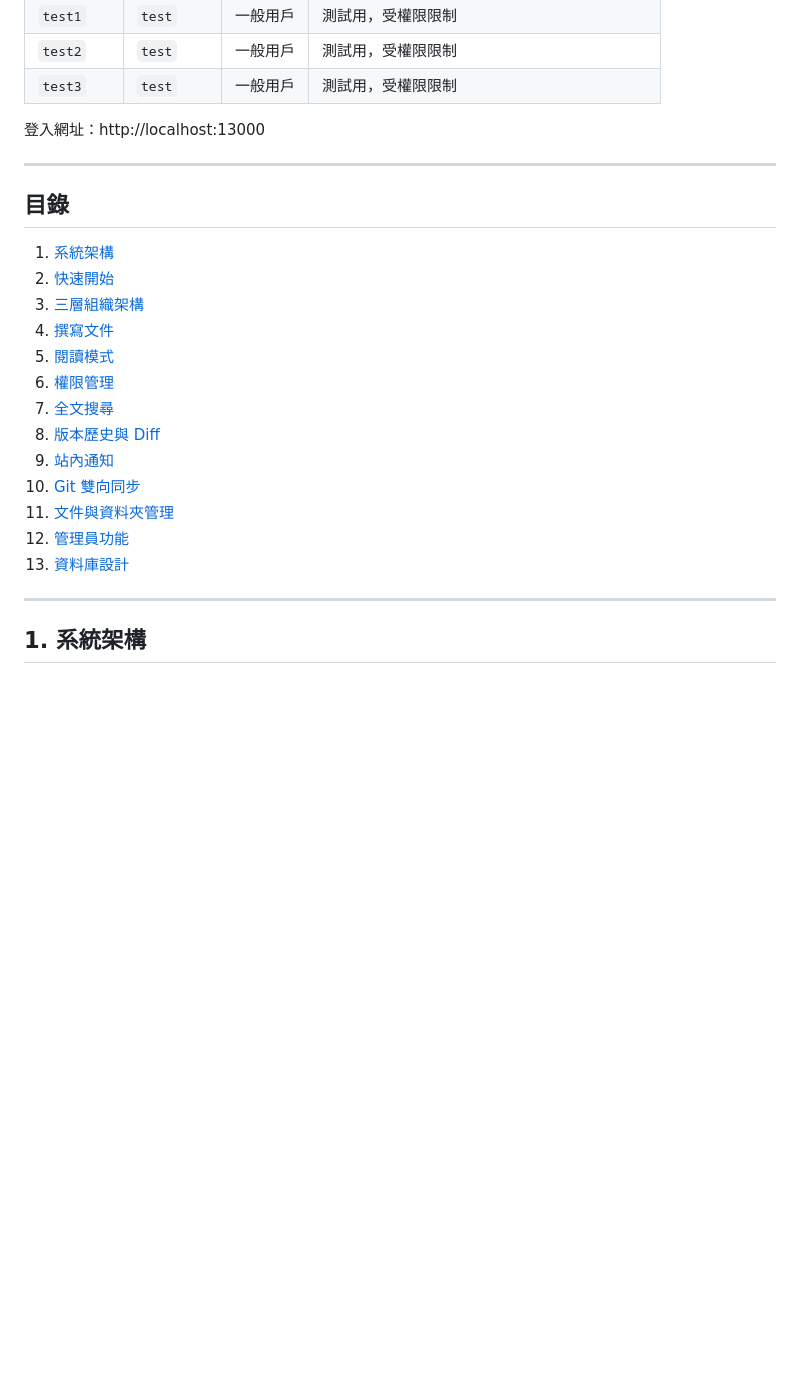
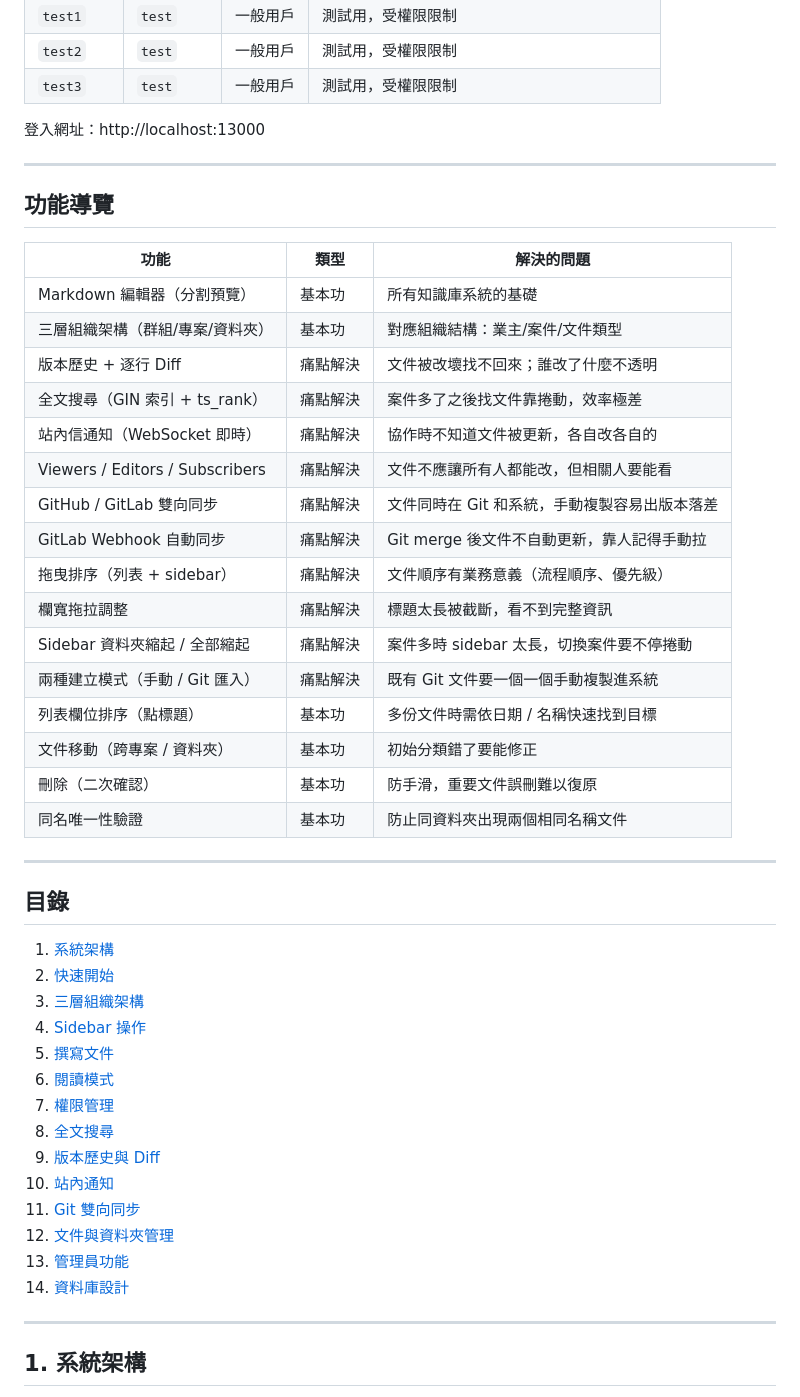
Before and after one commit to yanchen184/nocobase-plugin-doc-hub, a Markdown page: MANUAL.md, the part around one of its changes. Drawn GitHub-style; blank space fills up the shorter version.

Commit message:
docs: 更新 MANUAL.md — 新增功能導覽表格、Sidebar 操作章節、路線圖更新

```diff
--- a/MANUAL.md
+++ b/MANUAL.md
@@ -18,21 +18,45 @@
 
 ---
 
+## 功能導覽
+
+| 功能 | 類型 | 解決的問題 |
+|------|------|-----------|
+| Markdown 編輯器（分割預覽） | 基本功 | 所有知識庫系統的基礎 |
+| 三層組織架構（群組/專案/資料夾） | 基本功 | 對應組織結構：業主/案件/文件類型 |
+| 版本歷史 + 逐行 Diff | 痛點解決 | 文件被改壞找不回來；誰改了什麼不透明 |
+| 全文搜尋（GIN 索引 + ts_rank） | 痛點解決 | 案件多了之後找文件靠捲動，效率極差 |
+| 站內信通知（WebSocket 即時） | 痛點解決 | 協作時不知道文件被更新，各自改各自的 |
+| Viewers / Editors / Subscribers | 痛點解決 | 文件不應讓所有人都能改，但相關人要能看 |
+| GitHub / GitLab 雙向同步 | 痛點解決 | 文件同時在 Git 和系統，手動複製容易出版本落差 |
+| GitLab Webhook 自動同步 | 痛點解決 | Git merge 後文件不自動更新，靠人記得手動拉 |
+| 拖曳排序（列表 + sidebar） | 痛點解決 | 文件順序有業務意義（流程順序、優先級） |
+| 欄寬拖拉調整 | 痛點解決 | 標題太長被截斷，看不到完整資訊 |
+| Sidebar 資料夾縮起 / 全部縮起 | 痛點解決 | 案件多時 sidebar 太長，切換案件要不停捲動 |
+| 兩種建立模式（手動 / Git 匯入） | 痛點解決 | 既有 Git 文件要一個一個手動複製進系統 |
+| 列表欄位排序（點標題） | 基本功 | 多份文件時需依日期 / 名稱快速找到目標 |
+| 文件移動（跨專案 / 資料夾） | 基本功 | 初始分類錯了要能修正 |
+| 刪除（二次確認） | 基本功 | 防手滑，重要文件誤刪難以復原 |
+| 同名唯一性驗證 | 基本功 | 防止同資料夾出現兩個相同名稱文件 |
+
+---
+
 ## 目錄
 
 1. [系統架構](#1-系統架構)
 2. [快速開始](#2-快速開始)
 3. [三層組織架構](#3-三層組織架構)
-4. [撰寫文件](#4-撰寫文件)
-5. [閱讀模式](#5-閱讀模式)
-6. [權限管理](#6-權限管理)
-7. [全文搜尋](#7-全文搜尋)
-8. [版本歷史與 Diff](#8-版本歷史與-diff)
-9. [站內通知](#9-站內通知)
-10. [Git 雙向同步](#10-git-雙向同步)
-11. [文件與資料夾管理](#11-文件與資料夾管理)
-12. [管理員功能](#12-管理員功能)
-13. [資料庫設計](#13-資料庫設計)
+4. [Sidebar 操作](#35-sidebar-操作)
+5. [撰寫文件](#4-撰寫文件)
+6. [閱讀模式](#5-閱讀模式)
+7. [權限管理](#6-權限管理)
+8. [全文搜尋](#7-全文搜尋)
+9. [版本歷史與 Diff](#8-版本歷史與-diff)
+10. [站內通知](#9-站內通知)
+11. [Git 雙向同步](#10-git-雙向同步)
+12. [文件與資料夾管理](#11-文件與資料夾管理)
+13. [管理員功能](#12-管理員功能)
+14. [資料庫設計](#13-資料庫設計)
 
 ---
 
```
Also changed, not shown: other parts of MANUAL.md (+31 -2 lines).
